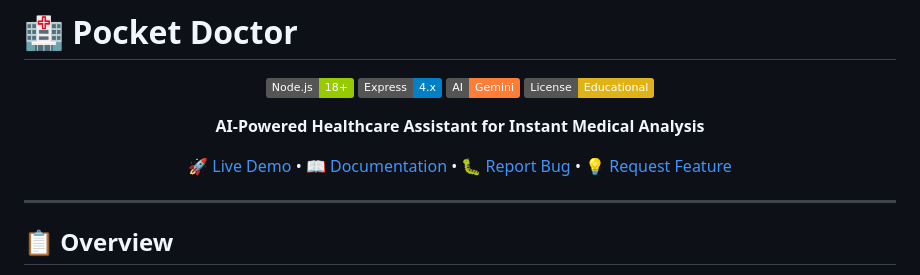
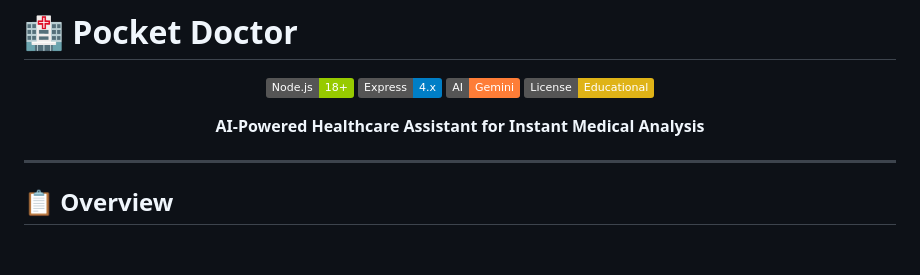
Before and after one commit to sohamroyc/pocketdoctorsmf, a Markdown page: README.md, the part around the change. Rendered like a GitHub page; badges without logos; blank space fills up the shorter version.

```diff
--- a/README.md
+++ b/README.md
@@ -9,9 +9,6 @@
 [![License](https://img.shields.io/badge/License-Educational-yellow.svg)](LICENSE)
 
 **AI-Powered Healthcare Assistant for Instant Medical Analysis**
-
-[🚀 Live Demo](#) • [📖 Documentation](#) • [🐛 Report Bug](#) • [💡 Request Feature](#)
-
 </div>
 
 ---
```
